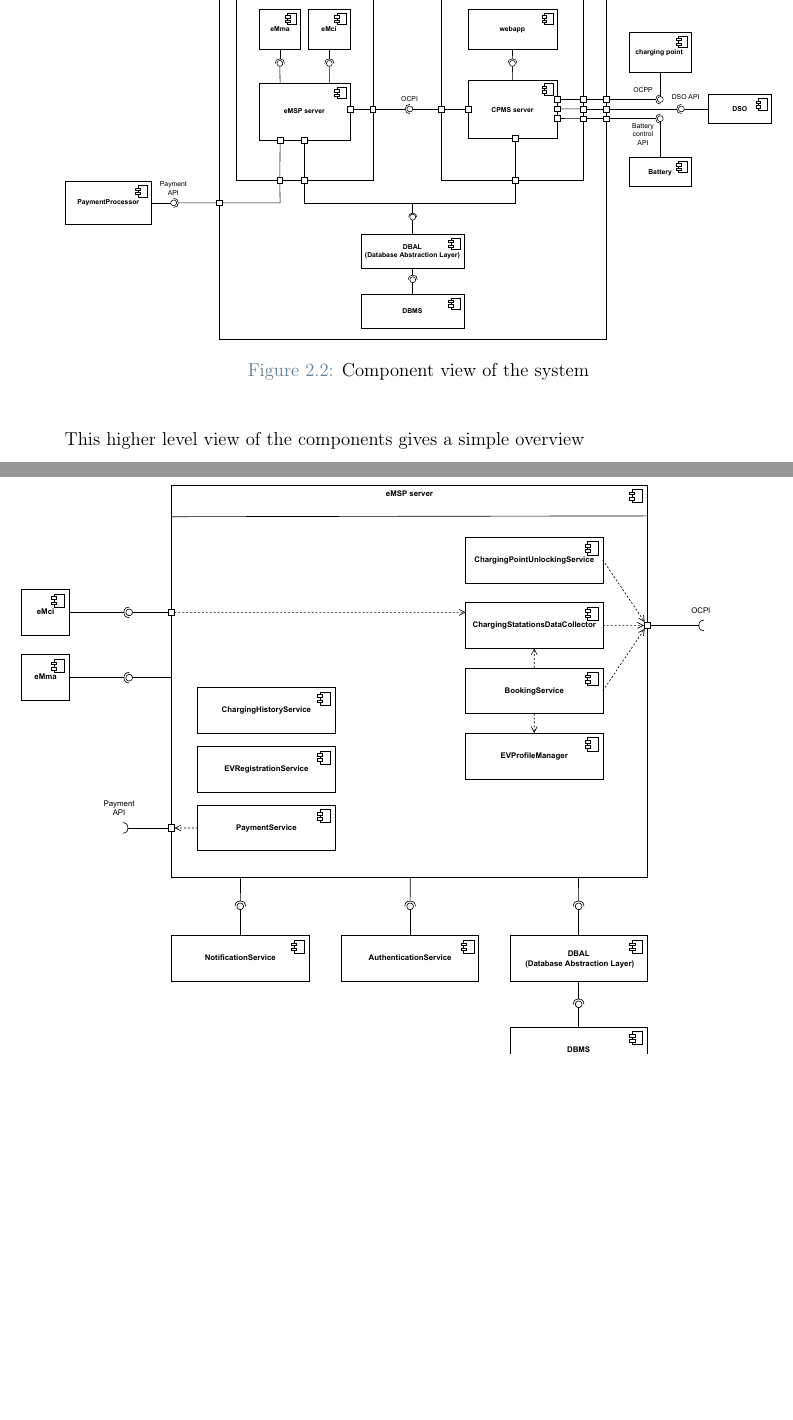
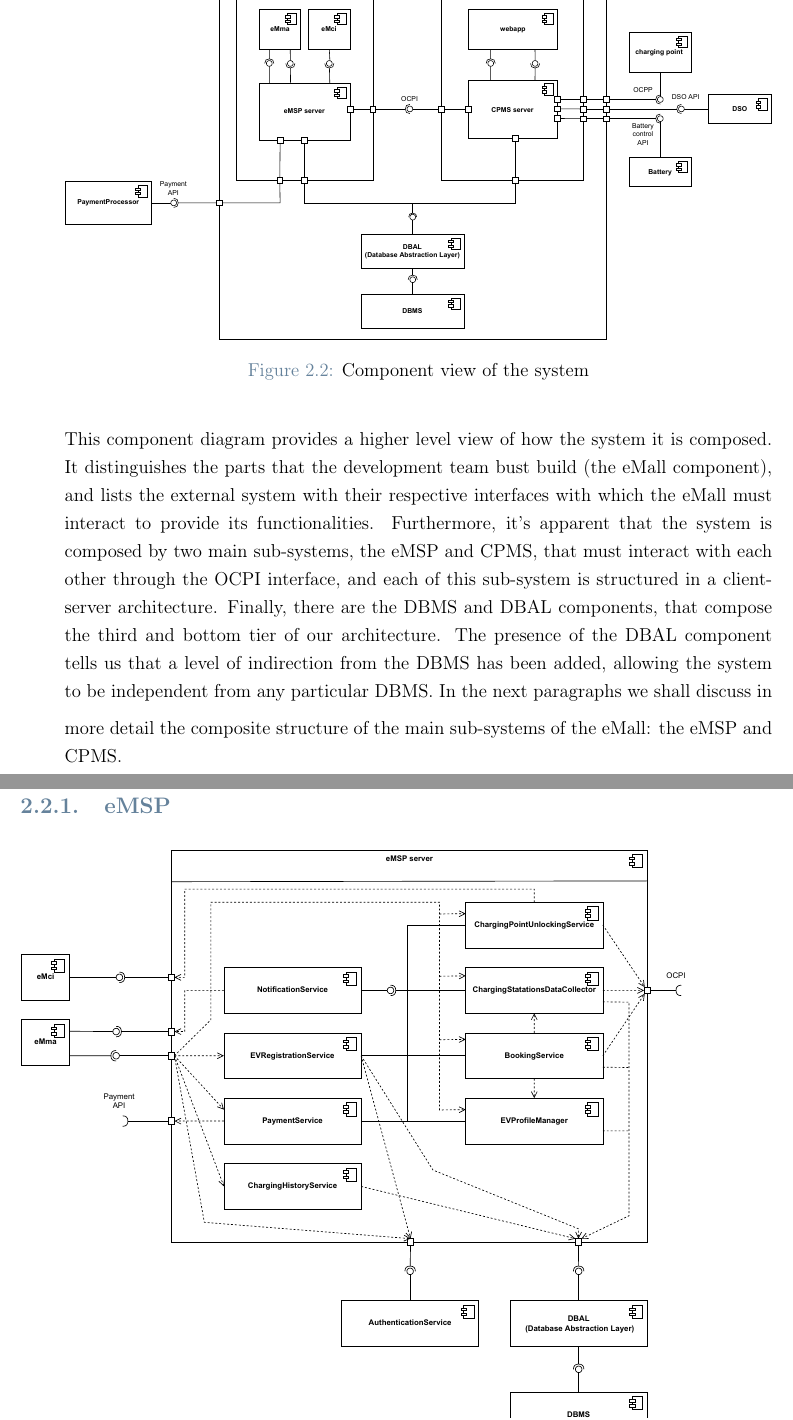
Before and after one commit to FabioLusha/LushaSavoiu, a LaTeX thesis (DD/LaTex/main.tex, which reads DD/LaTex/architectural_design.tex): two parts of pages 15 and 16 of 46, joined at a grey line, cut so that both start at the same text, the shorter picture padded with empty space. Compiled offline with pdfLaTeX.

Commit message:
Updating component diagrams

```diff
--- a/DD/LaTex/architectural_design.tex
+++ b/DD/LaTex/architectural_design.tex
@@ -26,7 +26,13 @@ In the section we will discuss and elaborate on the components that compose our
     \includegraphics[width=1\textwidth]{Images/cp2/component_overview.pdf}
     \caption{Component view of the system}
 \end{figure}
-This higher level view of the components gives a simple overview
+
+This component diagram provides a higher level view of how the system it is composed. It distinguishes the parts that the development team bust build (the eMall component), and lists the external system with their respective interfaces with which the eMall must interact to provide its functionalities. Furthermore, it's apparent that the system is composed by two main sub-systems, the eMSP and CPMS, that must interact with each other through the OCPI interface, and each of this sub-system is structured in a client-server architecture. Finally, there are the DBMS and DBAL components, that compose the third and bottom tier of our architecture. The presence of the DBAL component tells us that a level of indirection from the DBMS has been added, allowing the system to be independent from any particular DBMS.
+\medskip
+In the next paragraphs we shall discuss in more detail the composite structure of the main sub-systems of the eMall: the eMSP and CPMS.
+\pagebreak
+
+\subsection{eMSP}
 \begin{figure}[H]
     \centering
     \includegraphics[width=1\textwidth]{Images/cp2/eMSP_server.pdf}
```
Also changed, not shown: DD/LaTex/Images/cp2/component_overview.pdf, DD/LaTex/Images/cp2/eMSP_server.pdf, DD/LaTex/Images/cp2/overview.pdf, DD/LaTex/architectural_design.tex (2 more changed lines).
